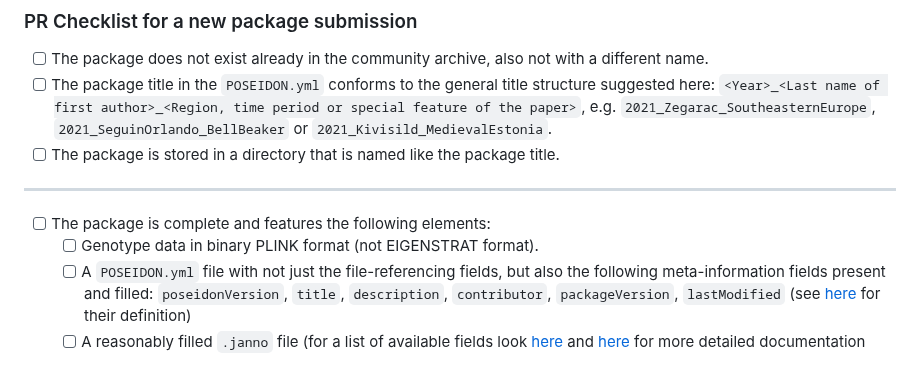
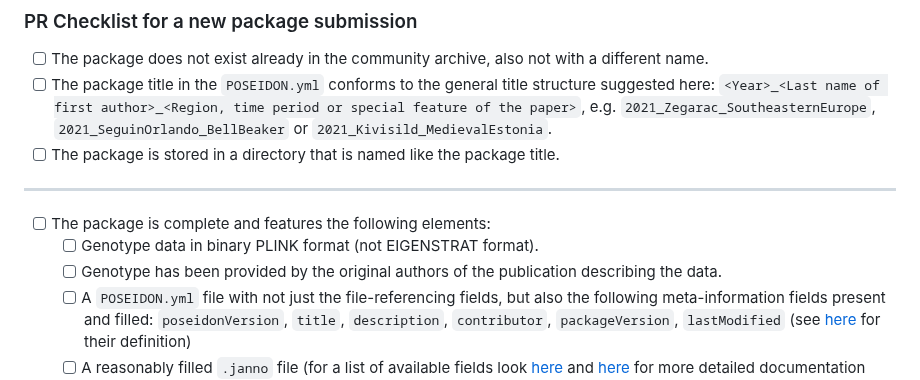
Before and after one commit to poseidon-framework/community-archive, a Markdown page: .github/PULL_REQUEST_TEMPLATE/add_package_template.md, the part around the change. Rendered like a GitHub page.

Commit message:
Update add_package_template.md
added note about genotype data coming from original authors

```diff
--- a/.github/PULL_REQUEST_TEMPLATE/add_package_template.md
+++ b/.github/PULL_REQUEST_TEMPLATE/add_package_template.md
@@ -8,6 +8,7 @@
 
 - [ ] The package is complete and features the following elements:
   - [ ] Genotype data in binary PLINK format (not EIGENSTRAT format).
+  - [ ] Genotype has been provided by the original authors of the publication describing the data.
   - [ ] A `POSEIDON.yml` file with not just the file-referencing fields, but also the following meta-information fields present and filled: `poseidonVersion`, `title`, `description`, `contributor`, `packageVersion`, `lastModified` (see [here](https://github.com/poseidon-framework/poseidon-schema/blob/master/POSEIDON_yml_fields.tsv) for their definition)
   - [ ] A reasonably filled `.janno` file (for a list of available fields look [here](https://github.com/poseidon-framework/poseidon-schema/blob/master/janno_columns.tsv) and [here](https://www.poseidon-adna.org/#/janno_details) for more detailed documentation about them).
   - [ ] A `.bib` file with the necessary literature references for each sample in the `.janno` file.
```
